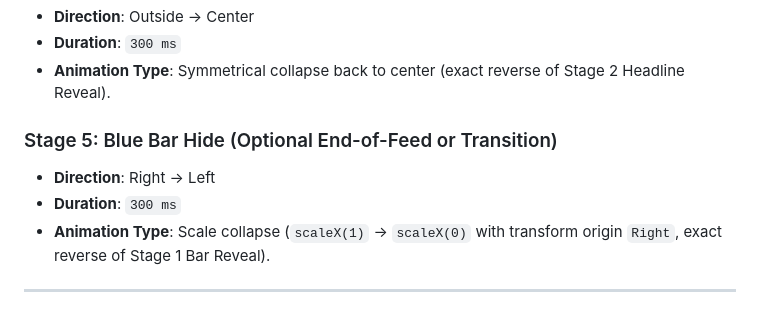
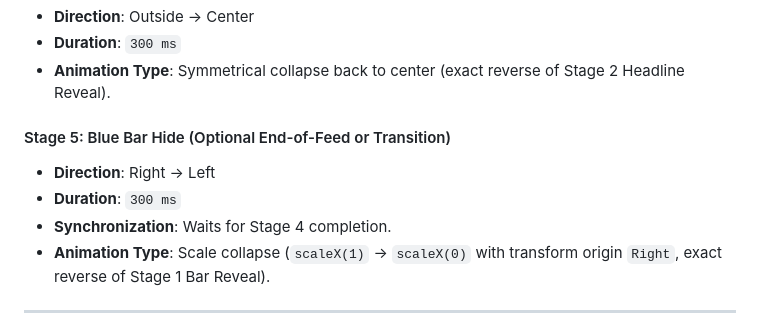
Before and after one commit to sventkrtl/av-media-telangana-broadcast-kit, a Markdown page: PRIMARY_HEADLINE_ENGINE_SPEC.md, the part around one of its changes. Drawn GitHub-style.

```diff
--- a/PRIMARY_HEADLINE_ENGINE_SPEC.md
+++ b/PRIMARY_HEADLINE_ENGINE_SPEC.md
@@ -125,9 +146,10 @@ The Primary Headline Engine adheres to a strict 5-stage motion lifecycle:
 - **Duration**: `300 ms`
 - **Animation Type**: Symmetrical collapse back to center (exact reverse of Stage 2 Headline Reveal).
 
-### Stage 5: Blue Bar Hide (Optional End-of-Feed or Transition)
+#### Stage 5: Blue Bar Hide (Optional End-of-Feed or Transition)
 - **Direction**: Right → Left
 - **Duration**: `300 ms`
+- **Synchronization**: Waits for Stage 4 completion.
 - **Animation Type**: Scale collapse (`scaleX(1)` → `scaleX(0)` with transform origin `Right`, exact reverse of Stage 1 Bar Reveal).
 
 ---
```
Also changed, not shown: other parts of PRIMARY_HEADLINE_ENGINE_SPEC.md (+27 -6 lines).
